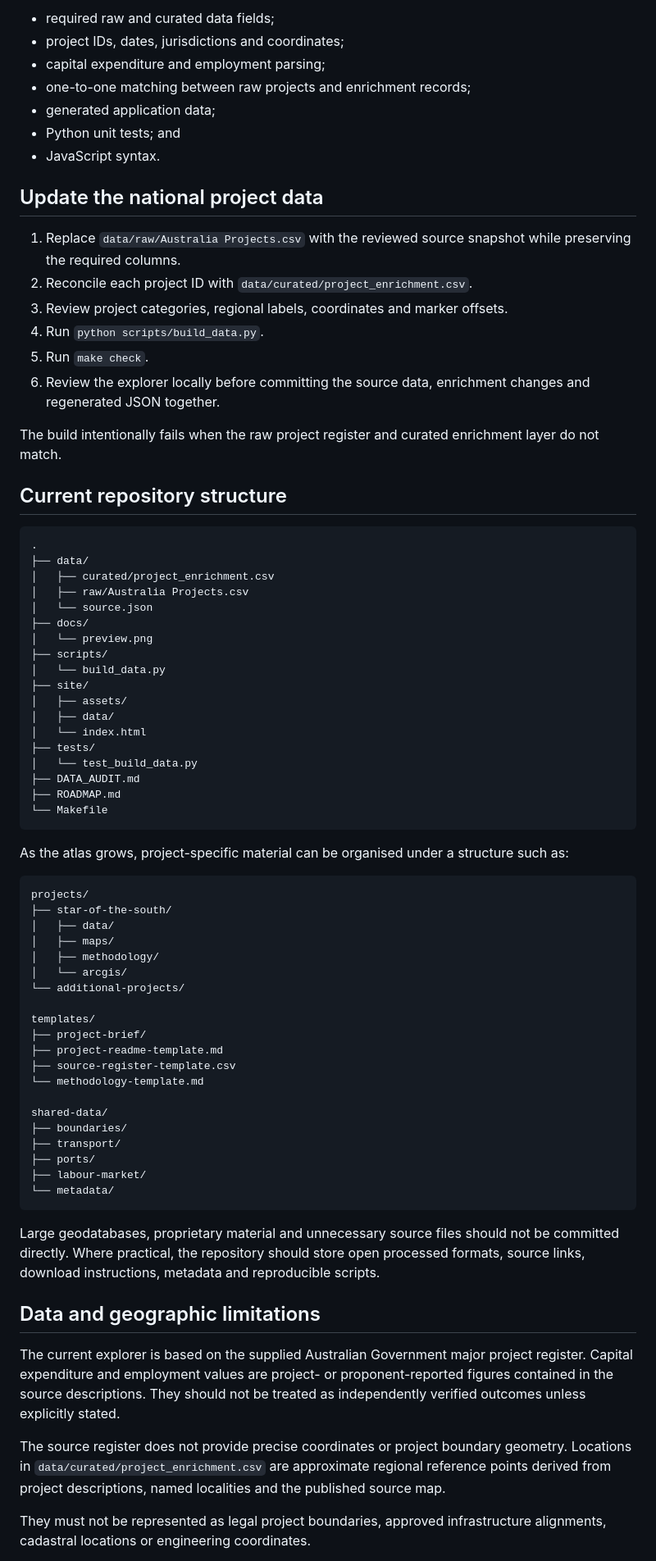
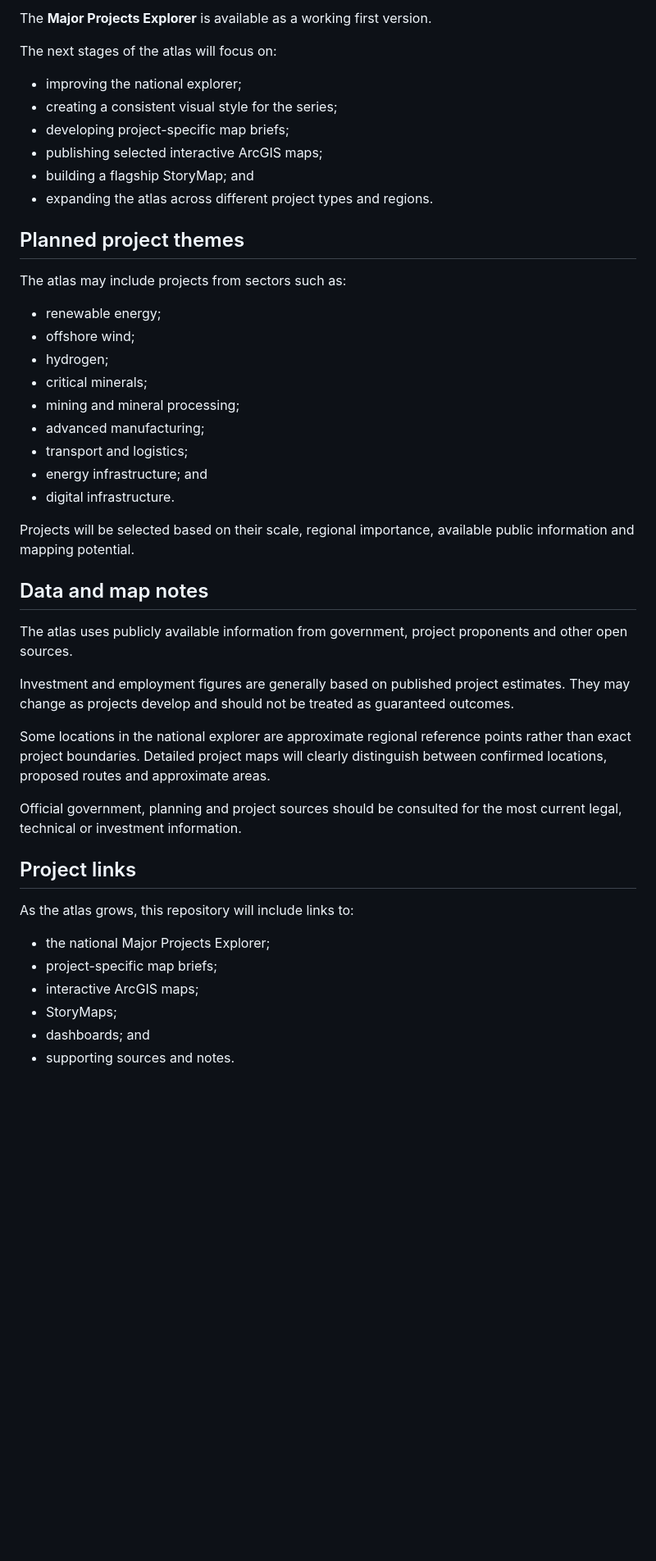
Before and after one commit to YusufAliGeo5/Australia-Major-Projects-Atlas, a Markdown page: README.md, the part around one of its changes. Shown at 82% size. GitHub-like rendering; blank space fills up the shorter version.

````diff
--- a/README.md
+++ b/README.md
@@ -77,78 +66,49 @@ Validation checks include:
 
-- required raw and curated data fields;
-- project IDs, dates, jurisdictions and coordinates;
-- capital expenditure and employment parsing;
-- one-to-one matching between raw projects and enrichment records;
-- generated application data;
-- Python unit tests; and
-- JavaScript syntax.
+The **Major Projects Explorer** is available as a working first version.
 
-## Update the national project data
+The next stages of the atlas will focus on:
 
-1. Replace `data/raw/Australia Projects.csv` with the reviewed source snapshot while preserving the required columns.
-2. Reconcile each project ID with `data/curated/project_enrichment.csv`.
-3. Review project categories, regional labels, coordinates and marker offsets.
-4. Run `python scripts/build_data.py`.
-5. Run `make check`.
-6. Review the explorer locally before committing the source data, enrichment changes and regenerated JSON together.
+- improving the national explorer;
+- creating a consistent visual style for the series;
+- developing project-specific map briefs;
+- publishing selected interactive ArcGIS maps;
+- building a flagship StoryMap; and
+- expanding the atlas across different project types and regions.
 
-The build intentionally fails when the raw project register and curated enrichment layer do not match.
+## Planned project themes
 
-## Current repository structure
+The atlas may include projects from sectors such as:
 
-```text
-.
-├── data/
-│   ├── curated/project_enrichment.csv
-│   ├── raw/Australia Projects.csv
-│   └── source.json
-├── docs/
-│   └── preview.png
-├── scripts/
-│   └── build_data.py
-├── site/
-│   ├── assets/
-│   ├── data/
-│   └── index.html
-├── tests/
-│   └── test_build_data.py
-├── DATA_AUDIT.md
-├── ROADMAP.md
-└── Makefile
-```
+- renewable energy;
+- offshore wind;
+- hydrogen;
+- critical minerals;
+- mining and mineral processing;
+- advanced manufacturing;
+- transport and logistics;
+- energy infrastructure; and
+- digital infrastructure.
 
-As the atlas grows, project-specific material can be organised under a structure such as:
+Projects will be selected based on their scale, regional importance, available public information and mapping potential.
 
-```text
-projects/
-├── star-of-the-south/
-│   ├── data/
-│   ├── maps/
-│   ├── methodology/
-│   └── arcgis/
-└── additional-projects/
+## Data and map notes
 
-templates/
-├── project-brief/
-├── project-readme-template.md
-├── source-register-template.csv
-└── methodology-template.md
+The atlas uses publicly available information from government, project proponents and other open sources.
 
-shared-data/
-├── boundaries/
-├── transport/
-├── ports/
-├── labour-market/
-└── metadata/
-```
+Investment and employment figures are generally based on published project estimates. They may change as projects develop and should not be treated as guaranteed outcomes.
 
-Large geodatabases, proprietary material and unnecessary source files should not be committed directly. Where practical, the repository should store open processed formats, source links, download instructions, metadata and reproducible scripts.
+Some locations in the national explorer are approximate regional reference points rather than exact project boundaries. Detailed project maps will clearly distinguish between confirmed locations, proposed routes and approximate areas.
 
-## Data and geographic limitations
+Official government, planning and project sources should be consulted for the most current legal, technical or investment information.
 
-The current explorer is based on the supplied Australian Government major project register. Capital expenditure and employment values are project- or proponent-reported figures contained in the source descriptions. They should not be treated as independently verified outcomes unless explicitly stated.
+## Project links
 
-The source register does not provide precise coordinates or project boundary geometry. Locations in `data/curated/project_enrichment.csv` are approximate regional reference points derived from project descriptions, named localities and the published source map.
+As the atlas grows, this repository will include links to:
 
-They must not be represented as legal project boundaries, approved infrastructure alignments, cadastral locations or engineering coordinates.
+- the national Major Projects Explorer;
+- project-specific map briefs;
+- interactive ArcGIS maps;
+- StoryMaps;
+- dashboards; and
+- supporting sources and notes.
 
````
Also changed, not shown: other parts of README.md (+42 -74 lines).
